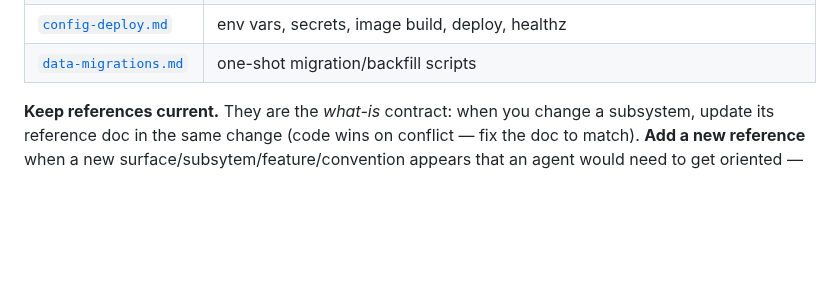
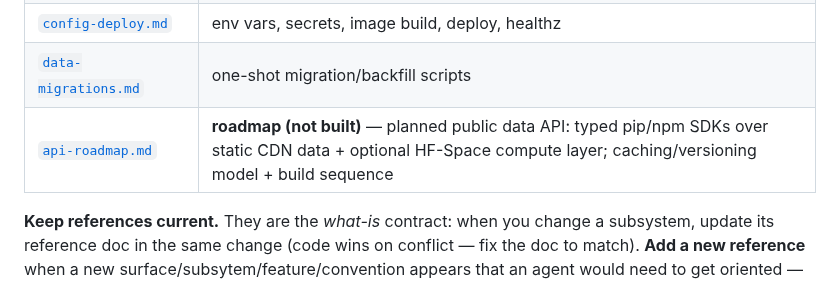
Before and after one commit to Wider-Community/quranic-universal-audio, a Markdown page: CLAUDE.md, the part around the change. Drawn GitHub-style; blank space fills up the shorter version.

```diff
--- a/CLAUDE.md
+++ b/CLAUDE.md
@@ -111,6 +111,7 @@ Deep, agent-facing reference docs live in `docs/reference/` (flat). **Read the o
 | [`dataset-and-releases.md`](docs/reference/dataset-and-releases.md) | dataset releasing — bucket-as-canonical + 3 adapter formats (HF, GH release tiers, future API), `releases` table, publish state model, schema |
 | [`config-deploy.md`](docs/reference/config-deploy.md) | env vars, secrets, image build, deploy, healthz |
 | [`data-migrations.md`](docs/reference/data-migrations.md) | one-shot migration/backfill scripts |
+| [`api-roadmap.md`](docs/reference/api-roadmap.md) | **roadmap (not built)** — planned public data API: typed pip/npm SDKs over static CDN data + optional HF-Space compute layer; caching/versioning model + build sequence |
 
 **Keep references current.** They are the *what-is* contract: when you change a subsystem, update its reference doc in the same change (code wins on conflict — fix the doc to match). **Add a new reference** when a new surface/subsytem/feature/convention appears that an agent would need to get oriented — and add a one-line row to the table above + `docs/reference/README.md`.
 
```
Also changed, not shown: docs/reference/README.md (+1 -0 lines), docs/reference/api-roadmap.md (added, +206 -0 lines).
